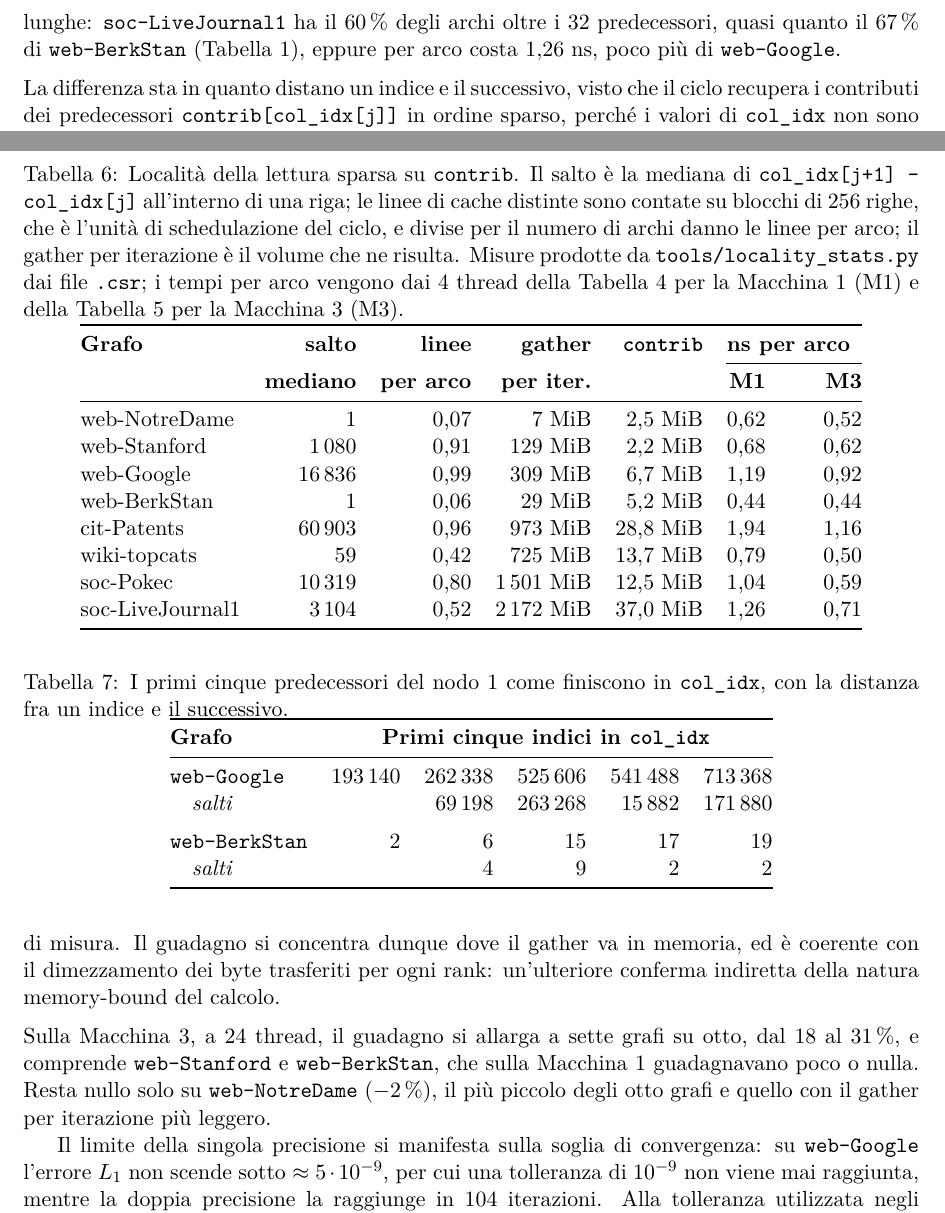
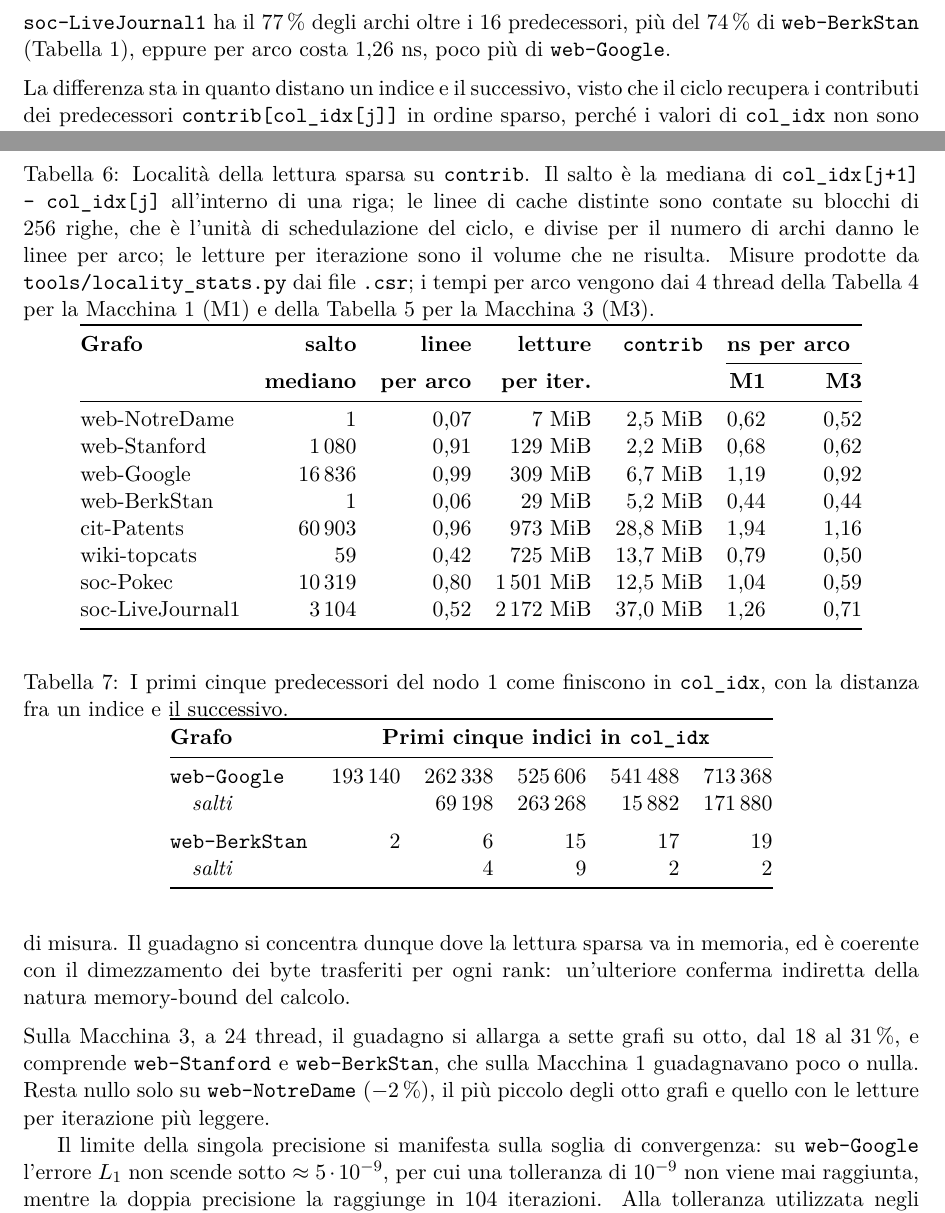
Before and after one commit to EmanueleCecchia/pagerank-openmp-cuda, a LaTeX document (relazione/relazione.tex): two parts of pages 23 and 24 of 26, joined at a grey line, cut so that both start at the same text. Compiled offline with pdfLaTeX.

Commit message:
Chiama letture sparse il gather nella scalabilita' e nel confronto float
Nella parte OpenMP "gather" indicava la lettura sparsa di contrib,
mentre nel codice e nella parte ibrida era il nome dell'intero secondo
ciclo, ora l'accumulo. Nella scalabilita' e nel confronto fra float e
double il termine diventa "lettura sparsa", e nella tabella di localita'
la colonna del volume per iterazione si chiama "letture".

Il confronto fra soc-LiveJournal1 e web-BerkStan passa alla soglia di 16
predecessori della tabella delle classi: il 77% degli archi contro il
74%, invece del 60% e del 67% oltre i 32.

```diff
--- a/relazione/relazione.tex
+++ b/relazione/relazione.tex
@@ -1535,8 +1535,8 @@ in più. Quel $28\,\%$ è però un tetto di miglioramento ideale:
 lo si raggiungerebbe solo se gli archi
 fossero gratis, mentre il divario osservato è il $74\,\%$.
 Non lo spiega neppure la concentrazione nelle righe lunghe:
-\texttt{soc-LiveJournal1} ha il $60\,\%$ degli
-archi oltre i 32 predecessori, quasi quanto il $67\,\%$ di
+\texttt{soc-LiveJournal1} ha il $77\,\%$ degli
+archi oltre i 16 predecessori, più del $74\,\%$ di
 \texttt{web-BerkStan} (Tabella~\ref{tab:bins}), eppure per arco costa
 $1{,}26$~ns, poco più di \texttt{web-Google}.
 
@@ -1611,14 +1610,14 @@ e rende proprio dove la Macchina 1 aspetta la RAM.
 mediana di \texttt{col\_idx[j+1] - col\_idx[j]} all'interno di una riga; le
 linee di cache distinte sono contate su blocchi di 256 righe, che è l'unità di
 schedulazione del ciclo, e divise per il numero di archi danno le linee per
-arco; il gather per iterazione è il volume che ne risulta.
+arco; le letture per iterazione sono il volume che ne risulta.
 Misure prodotte da \texttt{tools/locality\_stats.py} dai file \texttt{.csr};
 i tempi per arco vengono dai 4 thread della Tabella~\ref{tab:scaling} per
 la Macchina 1 (M1) e della Tabella~\ref{tab:scaling3} per la Macchina 3 (M3).}
 \label{tab:localita}
 \begin{tabular}{@{}lrrrrrr@{}}
 \toprule
-\textbf{Grafo} & \textbf{salto} & \textbf{linee} & \textbf{gather} &
+\textbf{Grafo} & \textbf{salto} & \textbf{linee} & \textbf{letture} &
 \textbf{\texttt{contrib}} & \multicolumn{2}{c}{\textbf{ns per arco}} \\
 \cmidrule(l){6-7}
  & \textbf{mediano} & \textbf{per arco} & \textbf{per iter.} & &
@@ -1664,7 +1663,7 @@ supera: \texttt{web-Google},
 sta in cache o viene letto quasi in sequenza, il guadagno scende all'11\,\%
 su \texttt{web-BerkStan} e sparisce sugli altri due, dove la differenza ($+3\,\%$ su \texttt{web-NotreDame},
 $-4\,\%$ su \texttt{web-Stanford}) può essere attribuita al rumore di misura.
-Il guadagno si concentra dunque dove il gather va in memoria, ed è coerente
+Il guadagno si concentra dunque dove la lettura sparsa va in memoria, ed è coerente
 con il dimezzamento dei byte trasferiti per ogni rank: un'ulteriore conferma
 indiretta della natura memory-bound del calcolo.
 
@@ -1673,8 +1672,8 @@ Sulla Macchina 3, a 24 thread, il guadagno si allarga a sette grafi su
 otto, dal 18 al 31\,\%, e comprende \texttt{web-Stanford} e
 \texttt{web-BerkStan}, che sulla Macchina 1 guadagnavano poco o nulla.
 Resta nullo solo su \texttt{web-NotreDame}
-($-2\,\%$), il più piccolo degli otto grafi e quello con il gather per
-iterazione più leggero.
+($-2\,\%$), il più piccolo degli otto grafi e quello con
+le letture per iterazione più leggere.
 
 Il limite della singola precisione si manifesta sulla soglia di
 convergenza: su \texttt{web-Google} l'errore $L_1$ non scende sotto
```
Also changed, not shown: relazione/relazione.tex (9 more changed lines).
